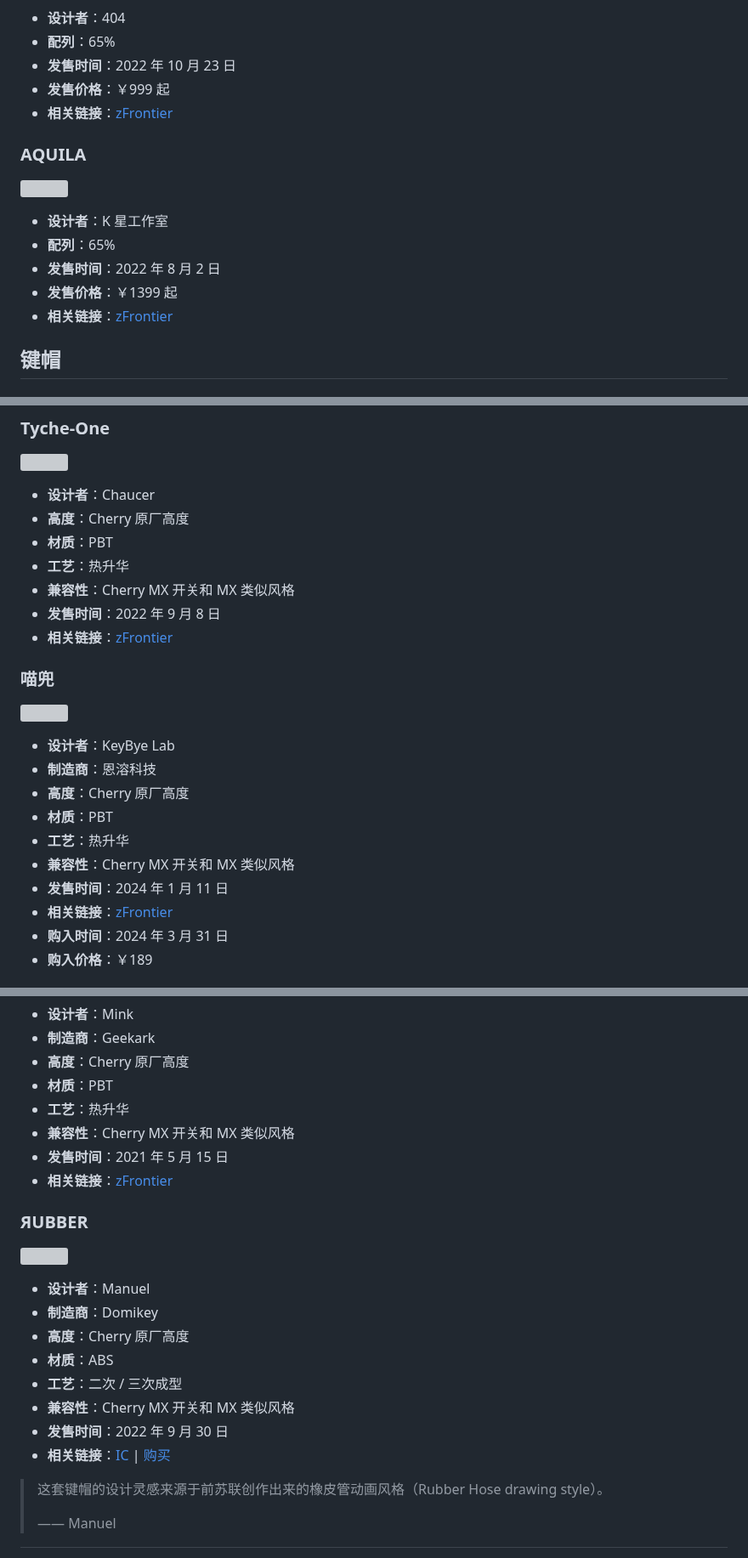
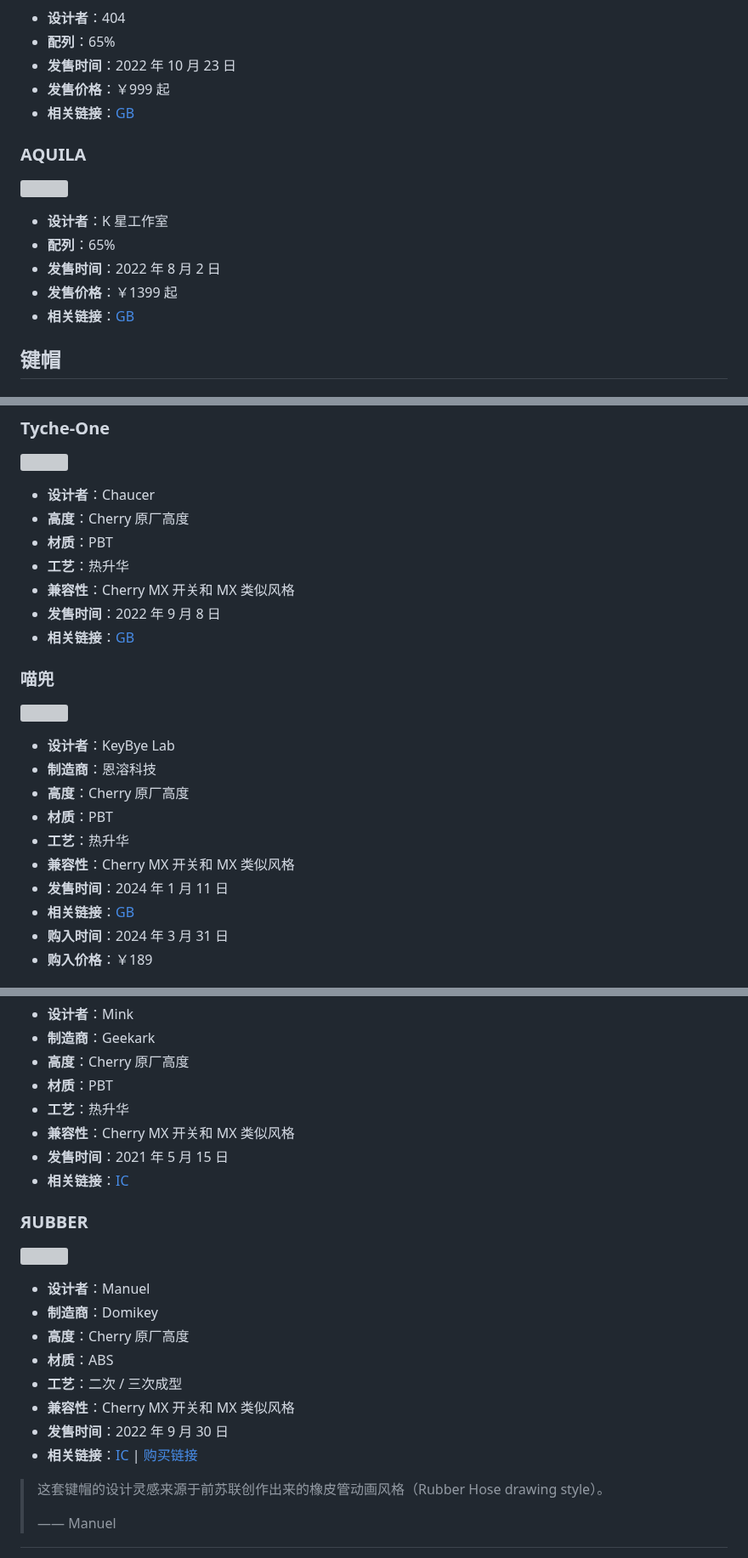
Before and after one commit to rea1shane/posts, a Markdown page: keyboards/index.md, 3 parts joined by grey strips. Shown at 85% size. Rendered like a GitHub page; grey boxes are pictures that could not be loaded.

```diff
--- a/keyboards/index.md
+++ b/keyboards/index.md
@@ -126,7 +126,7 @@ lastmod: 2024-04-06
 - **配列**：65%
 - **发售时间**：2022 年 10 月 23 日
 - **发售价格**：￥999 起
-- **相关链接**：[zFrontier](https://www.zfrontier.com/app/flow/LalzmdmQERqW)
+- **相关链接**：[GB](https://www.zfrontier.com/app/flow/LalzmdmQERqW)
 
 ### AQUILA
 
@@ -136,7 +136,7 @@ lastmod: 2024-04-06
 - **配列**：65%
 - **发售时间**：2022 年 8 月 2 日
 - **发售价格**：￥1399 起
-- **相关链接**：[zFrontier](https://www.zfrontier.com/app/flow/enkazVPQjgyg)
+- **相关链接**：[GB](https://www.zfrontier.com/app/flow/enkazVPQjgyg)
 
 ## 键帽
 
@@ -241,7 +241,7 @@ lastmod: 2024-04-06
 - **工艺**：热升华
 - **兼容性**：Cherry MX 开关和 MX 类似风格
 - **发售时间**：2022 年 9 月 8 日
-- **相关链接**：[zFrontier](https://www.zfrontier.com/app/flow/9QjzmaBWBNga)
+- **相关链接**：[GB](https://www.zfrontier.com/app/flow/9QjzmaBWBNga)
 
 ### 喵兜
 
@@ -254,7 +254,7 @@ lastmod: 2024-04-06
 - **工艺**：热升华
 - **兼容性**：Cherry MX 开关和 MX 类似风格
 - **发售时间**：2024 年 1 月 11 日
-- **相关链接**：[zFrontier](https://www.zfrontier.com/app/flow/J7Wan3x0vrJR)
+- **相关链接**：[GB](https://www.zfrontier.com/app/flow/J7Wan3x0vrJR)
 - **购入时间**：2024 年 3 月 31 日
 - **购入价格**：￥189
 
@@ -269,7 +269,7 @@ lastmod: 2024-04-06
 - **工艺**：热升华
 - **兼容性**：Cherry MX 开关和 MX 类似风格
 - **发售时间**：2021 年 5 月 15 日
-- **相关链接**：[zFrontier](https://www.zfrontier.com/app/flow/29oyOxEkKk3O)
+- **相关链接**：[IC](https://www.zfrontier.com/app/flow/29oyOxEkKk3O)
 
 ### ЯUBBER
 
@@ -282,7 +282,7 @@ lastmod: 2024-04-06
 - **工艺**：二次 / 三次成型
 - **兼容性**：Cherry MX 开关和 MX 类似风格
 - **发售时间**：2022 年 9 月 30 日
-- **相关链接**：[IC](https://www.zfrontier.com/app/flow/2dbnamM9Xy9X) | [购买](https://www.zfrontier.com/app/mch/lGQw8zzppkkB)
+- **相关链接**：[IC](https://www.zfrontier.com/app/flow/2dbnamM9Xy9X) | [购买链接](https://www.zfrontier.com/app/mch/lGQw8zzppkkB)
 
 > 这套键帽的设计灵感来源于前苏联创作出来的橡皮管动画风格（Rubber Hose drawing style）。
 >
```
Also changed, not shown: other parts of keyboards/index.md (+12 -12 lines).
